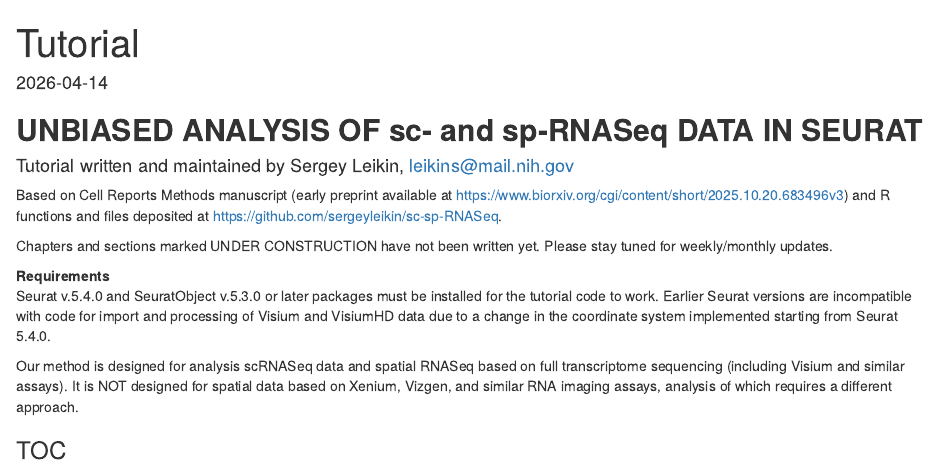
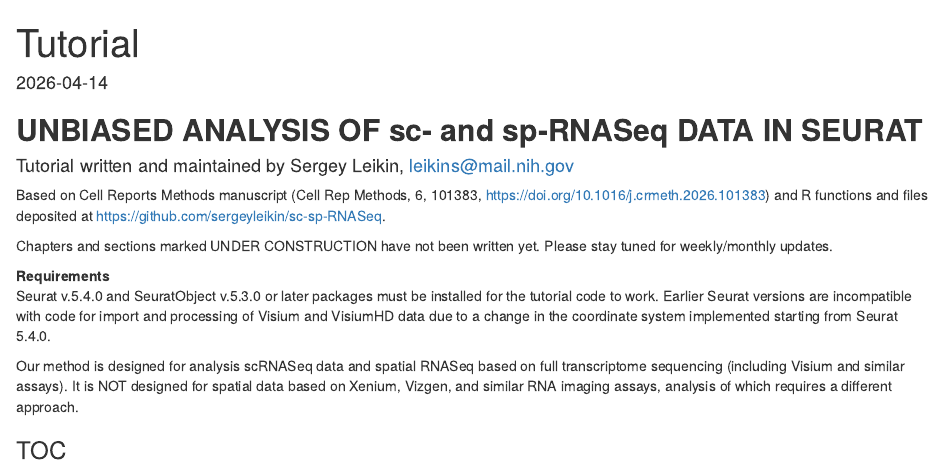
Before and after one commit to sergeyleikin/sc-sp-RNASeq, an R Markdown document (Tutorial.Rmd): the page in a window 1100 px wide, from its top. Rendered offline with R 4.5, knitr and Pandoc, with nearby package versions; some code elsewhere in the file could not run offline; common packages that the code uses without loading them are loaded.

Commit message:
Update manuscript information

```diff
--- a/Tutorial.Rmd
+++ b/Tutorial.Rmd
@@ -11,7 +11,7 @@ editor_options:
 
 #### Tutorial written and maintained by Sergey Leikin, [leikins\@mail.nih.gov](mailto:leikins@mail.nih.gov){.email}
 
-Based on Cell Reports Methods manuscript (early preprint available at <https://www.biorxiv.org/cgi/content/short/2025.10.20.683496v3>) and R functions and files deposited at
+Based on Cell Reports Methods manuscript (Cell Rep Methods, 6, 101383, <https://doi.org/10.1016/j.crmeth.2026.101383>) and R functions and files deposited at
 <https://github.com/sergeyleikin/sc-sp-RNASeq>.
 
 Chapters and sections marked UNDER CONSTRUCTION have not been written yet. Please stay tuned for weekly/monthly updates.
```
